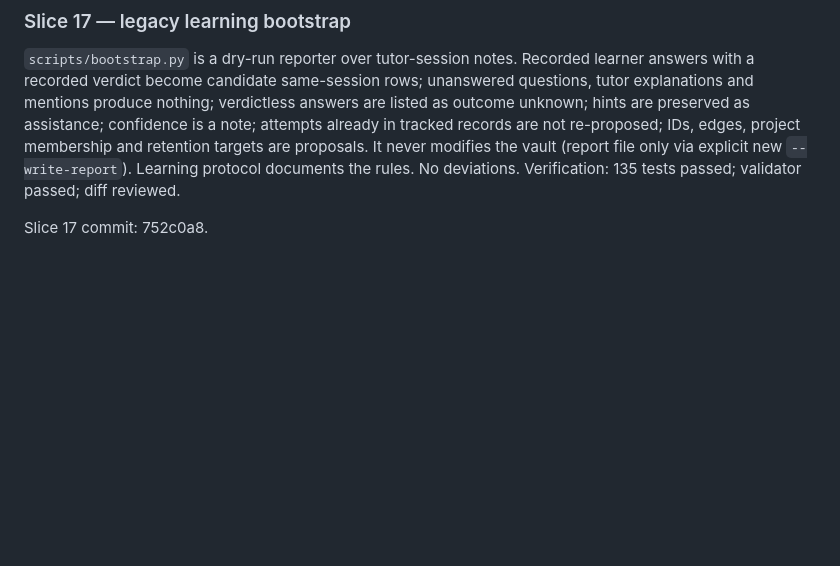
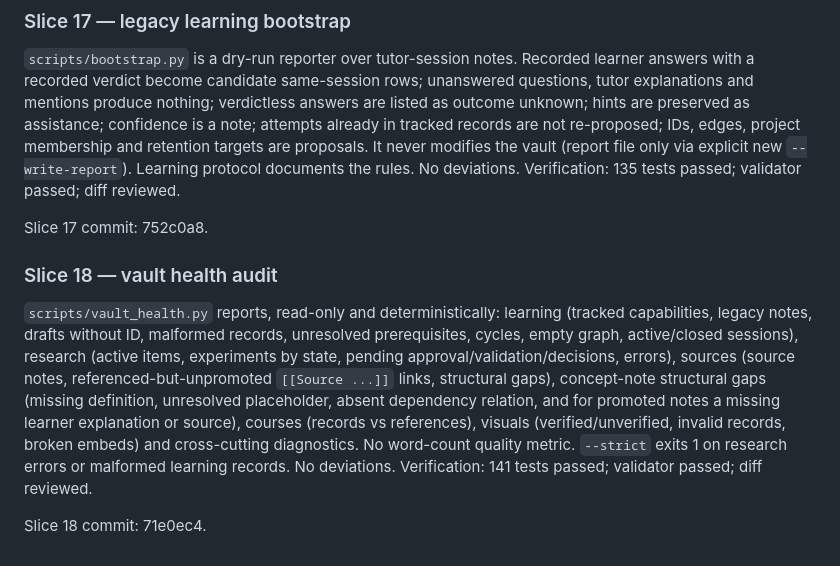
Before and after one commit to Chagatai404/scientific-research-os, a Markdown page: references/V0.6_IMPLEMENTATION.md, the part around the change. Drawn GitHub-style; blank space fills up the shorter version.

Commit message:
docs: record slice 18 commit

```diff
--- a/references/V0.6_IMPLEMENTATION.md
+++ b/references/V0.6_IMPLEMENTATION.md
@@ -168,3 +168,9 @@ Slice 15 commit: 6cdc1a3.
 Verification: 135 tests passed; validator passed; diff reviewed.
 
 Slice 17 commit: 752c0a8.
+
+### Slice 18 — vault health audit
+`scripts/vault_health.py` reports, read-only and deterministically: learning (tracked capabilities, legacy notes, drafts without ID, malformed records, unresolved prerequisites, cycles, empty graph, active/closed sessions), research (active items, experiments by state, pending approval/validation/decisions, errors), sources (source notes, referenced-but-unpromoted `[[Source ...]]` links, structural gaps), concept-note structural gaps (missing definition, unresolved placeholder, absent dependency relation, and for promoted notes a missing learner explanation or source), courses (records vs references), visuals (verified/unverified, invalid records, broken embeds) and cross-cutting diagnostics. No word-count quality metric. `--strict` exits 1 on research errors or malformed learning records. No deviations.
+Verification: 141 tests passed; validator passed; diff reviewed.
+
+Slice 18 commit: 71e0ec4.
```
